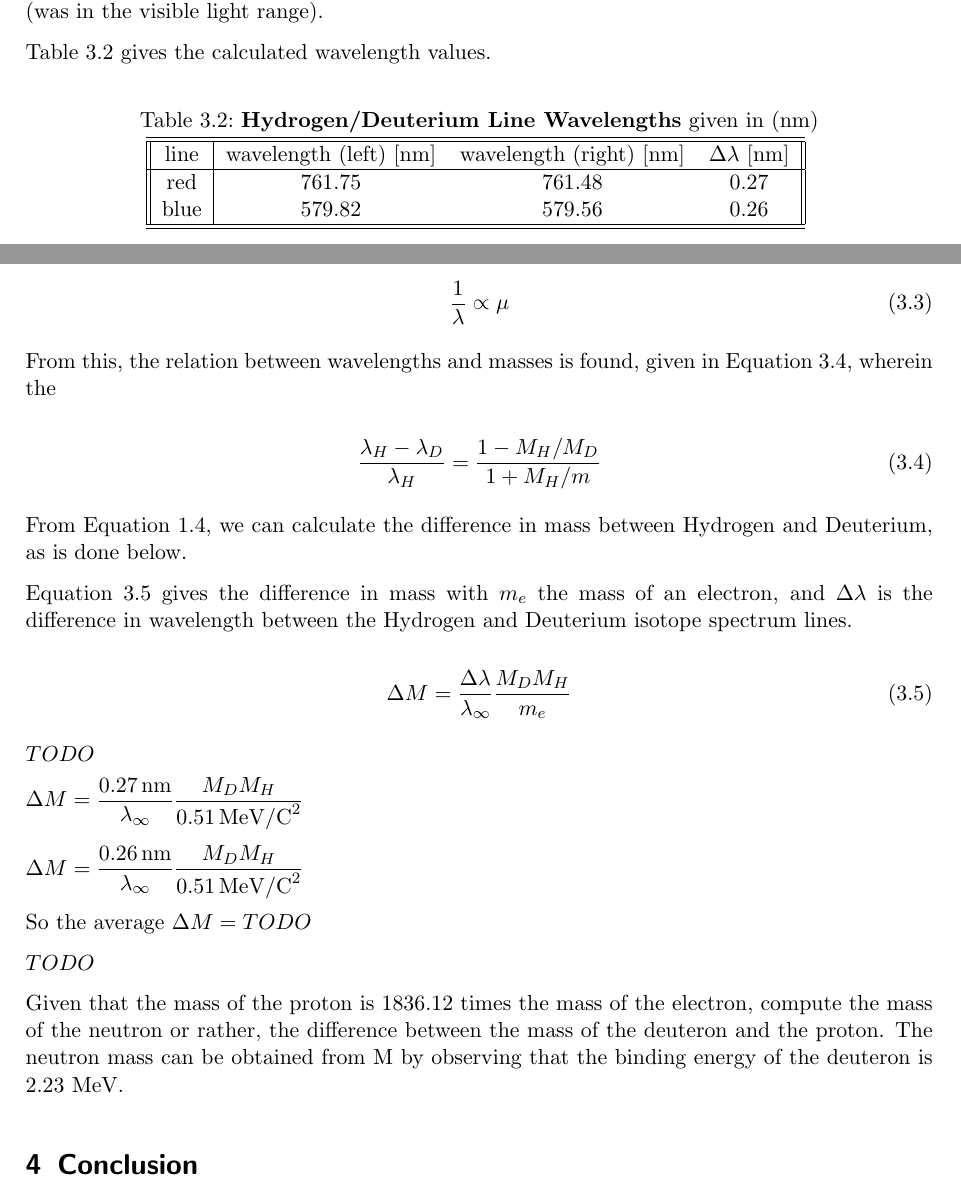
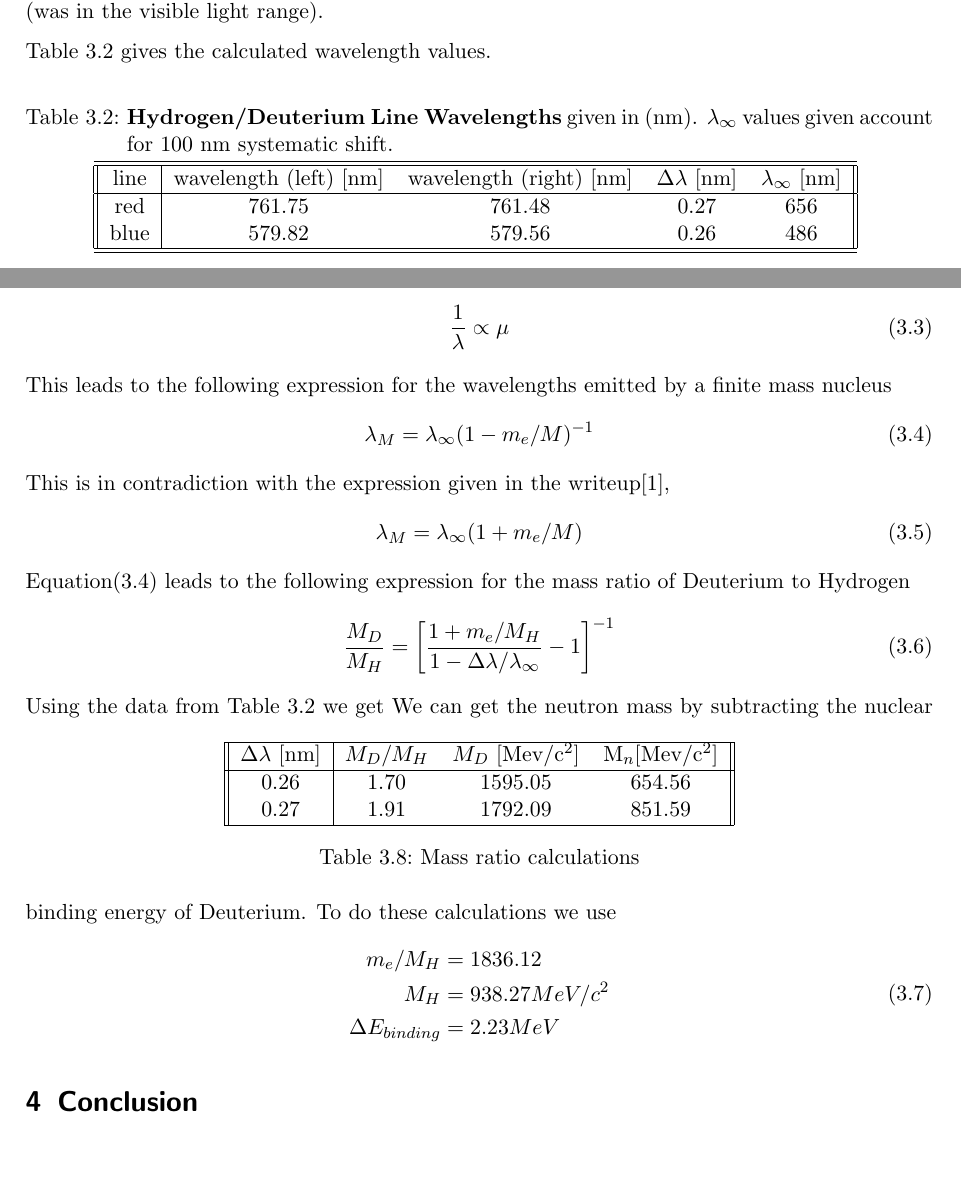
Before and after one commit to acreyes/Advanced-Lab-NYU, a LaTeX document (HD/report/HD.tex): two parts of pages 4 and 7 of 8, joined at a grey line, cut so that both start at the same text, the shorter picture padded with empty space. Compiled offline with pdfLaTeX.

Commit message:
did calculations

```diff
--- a/HD/report/HD.tex
+++ b/HD/report/HD.tex
@@ -15,6 +15,8 @@
 \usepackage{wrapfig}
 \usepackage[english]{babel}
 \usepackage{float}
+\usepackage{bibentry}
+\usepackage {natbib}
 
 \numberwithin{equation}{section}
 \numberwithin{figure}{section}
@@ -222,14 +224,16 @@ Table~\ref{table:hd-calculated} gives the calculated wavelength values.
 
 \begin{table}[H]
 \centering
-\caption{\textbf{Hydrogen/Deuterium Line Wavelengths} given in (nm) }
-\begin{tabular}{ || c | c c c || }
+\caption{\textbf{Hydrogen/Deuterium Line Wavelengths} given in
+  (nm). $\lambda_{\infty}$ values given account for 100 nm systematic shift. }
+\begin{tabular}{ || c | c c c c || }
   \hline
   \hline
-  line & wavelength (left) [nm] & wavelength (right) [nm] & $\Delta \lambda$ [nm]  \\
+  line & wavelength (left) [nm] & wavelength (right) [nm] & $\Delta
+  \lambda$ [nm] & $\lambda_{\infty}$ [nm] \\
   \hline
-  red & 761.75 & 761.48 & 0.27 \\
-  blue & 579.82 & 579.56 & 0.26 \\
+  red & 761.75 & 761.48 & 0.27 & 656\\
+  blue & 579.82 & 579.56 & 0.26 & 486\\
   \hline
   \hline
 \end{tabular}
@@ -394,37 +398,88 @@ E_i - E_f = \dfrac{hc}{\lambda} = \dfrac{\mu_X Z^2 e^4}{\left( 4 \pi \epsilon_0
 \dfrac{1}{\lambda} \propto \mu
 \end{equation}
 
-From this, the relation between wavelengths and masses is found, given in Equation~\ref{eq:wavelength-masses}, wherein the
+This leads to the following expression for the wavelengths emitted by
+a finite mass nucleus
+\begin{equation}
+  \label{eq:inf}
+  \lambda_M = \lambda_{\infty}(1-m_e/M)^{-1}
+\end{equation}
+This is in contradiction with the expression given in the
+writeup\cite{writeup},
+\begin{equation}
+  \label{eq:writeup}
+  \lambda_M = \lambda_{\infty}(1+m_e/M)
+\end{equation}
+Equation(\ref{eq:inf}) leads to the following expression for the mass
+ratio of Deuterium to Hydrogen
+\begin{equation}
+  \label{eq:ratio}
+  \frac{M_D}{M_H} =
+  \left[
+    \frac{1+m_e/M_H}{1-\Delta\lambda/\lambda_{\infty}}-1
+  \right]^{-1}
+\end{equation}
+Using the data from Table~\ref{table:hd-calculated} we get
+\begin{table}[h]
+  \centering
+  \begin{tabular}{|| c | ccc ||} \hline
+    $\Delta \lambda$ [nm] & $M_D/M_H$ & $M_D$ [Mev/c$^2$] & M$_n$[Mev/c$^2$]\\ \hline
+    0.26 & 1.70 & 1595.05 & 654.56 \\
+    0.27 & 1.91 & 1792.09 & 851.59 \\ \hline
+  \end{tabular}
+  \caption{Mass ratio calculations}
+  \label{tab:ratio}
+\end{table}
+We can get the neutron mass by subtracting the nuclear binding energy
+of Deuterium. To do these calculations we use
+\begin{align}
+\begin{split}
+  \label{eq:things}
+  \centering
+  m_e/M_H &= 1836.12\\
+  M_H & = 938.27 MeV/c^2\\
+  \Delta E_{binding} & = 2.23 MeV
+\end{split}
+\end{align}
 
-\begin{equation}
-\label{eq:wavelength-masses}
-\dfrac{\lambda_H - \lambda_D}{\lambda_H} = \dfrac{1-M_H / M_D}{1+M_H/m}
-\end{equation}
+% From this, the relation between wavelengths and masses is found, given in Equation~\ref{eq:wavelength-masses}, wherein the
+
+% \begin{equation}
+% \label{eq:wavelength-masses}
+% \dfrac{\lambda_H - \lambda_D}{\lambda_{\infty}} = \dfrac{1-M_H / M_D}{1+M_H/m}
+% \end{equation}
 
 
-From Equation~\ref{eq:mass-shift}, we can calculate the difference in mass between Hydrogen and Deuterium, as is done below.
+% From Equation~\ref{eq:mass-shift}, we can calculate the ratio of the
+% nuclear masses of Hydrogen and Deuterium.
 
-Equation~\ref{eq:deltaMass} gives the difference in mass with $m_e$ the mass of an electron, and $\Delta \lambda$ is the difference in wavelength between the Hydrogen and Deuterium isotope spectrum lines.
+% Equation~\ref{eq:deltaMass} gives the mass ratio with $m_e$ the mass of an electron, and $\Delta \lambda$ is the difference in wavelength between the Hydrogen and Deuterium isotope spectrum lines.
 
-\begin{equation}
-\label{eq:deltaMass}
-\Delta M = \dfrac{\Delta\lambda}{\lambda_\infty} \dfrac{M_D M_H} {m_e}
-\end{equation}
+% \begin{equation}
+% \label{eq:deltaMass}
+% \frac{M_D}{M_H} =
+% \left[
+% 1 - \frac{\Delta \lambda}{\lambda_{\infty}}
+% \left(
+% 1 + \frac{M_H}{m}
+% \right)
+% \right]^{-1}
+% \end{equation}
 
-$TODO$
+% $TODO$
 
-$\Delta M = \dfrac{ 0.27 \, \mathrm{nm} } { \lambda_\infty } \dfrac{ M_D M_H} { 0.51 \, \mathrm{MeV/C}^2 }$
+% $\Delta M = \dfrac{ 0.27 \, \mathrm{nm} } { \lambda_\infty } \dfrac{ M_D M_H} { 0.51 \, \mathrm{MeV/C}^2 }$
 
-$\Delta M = \dfrac{0.26 \, \mathrm{nm} } { \lambda_\infty } \dfrac{M_D M_H} { 0.51 \, \mathrm{MeV/C}^2}$
+% $\Delta M = \dfrac{0.26 \, \mathrm{nm} } { \lambda_\infty } \dfrac{M_D M_H} { 0.51 \, \mathrm{MeV/C}^2}$
 
-So the average $\Delta M = TODO$
+% So the average $\Delta M = TODO$
 
 
-$TODO$
+% $TODO$
 
-Given that the mass of the proton is 1836.12 times the mass of the electron, compute the mass of the
-neutron or rather, the difference between the mass of the deuteron and the proton. The neutron mass
-can be obtained from M by observing that the binding energy of the deuteron is 2.23 MeV.
+% Given that the mass of the proton is 1836.12 times the mass of the electron, compute the mass of the
+% neutron or rather, the difference between the mass of the deuteron and the proton. The neutron mass
+% can be obtained from M by observing that the binding energy of the deuteron is 2.23 MeV.
 
 
 \section{Conclusion}
```
Also changed, not shown: HD/report/HD.tex (3 more changed lines).
